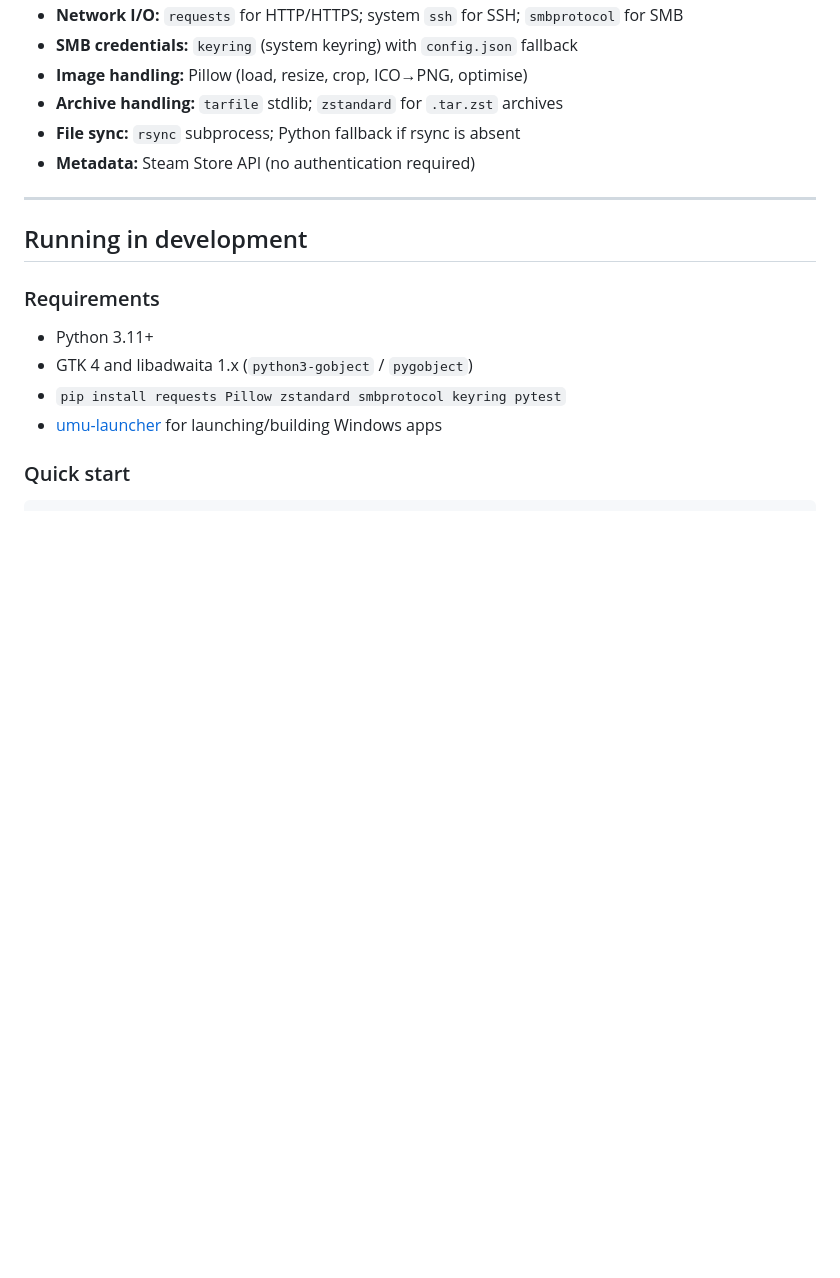
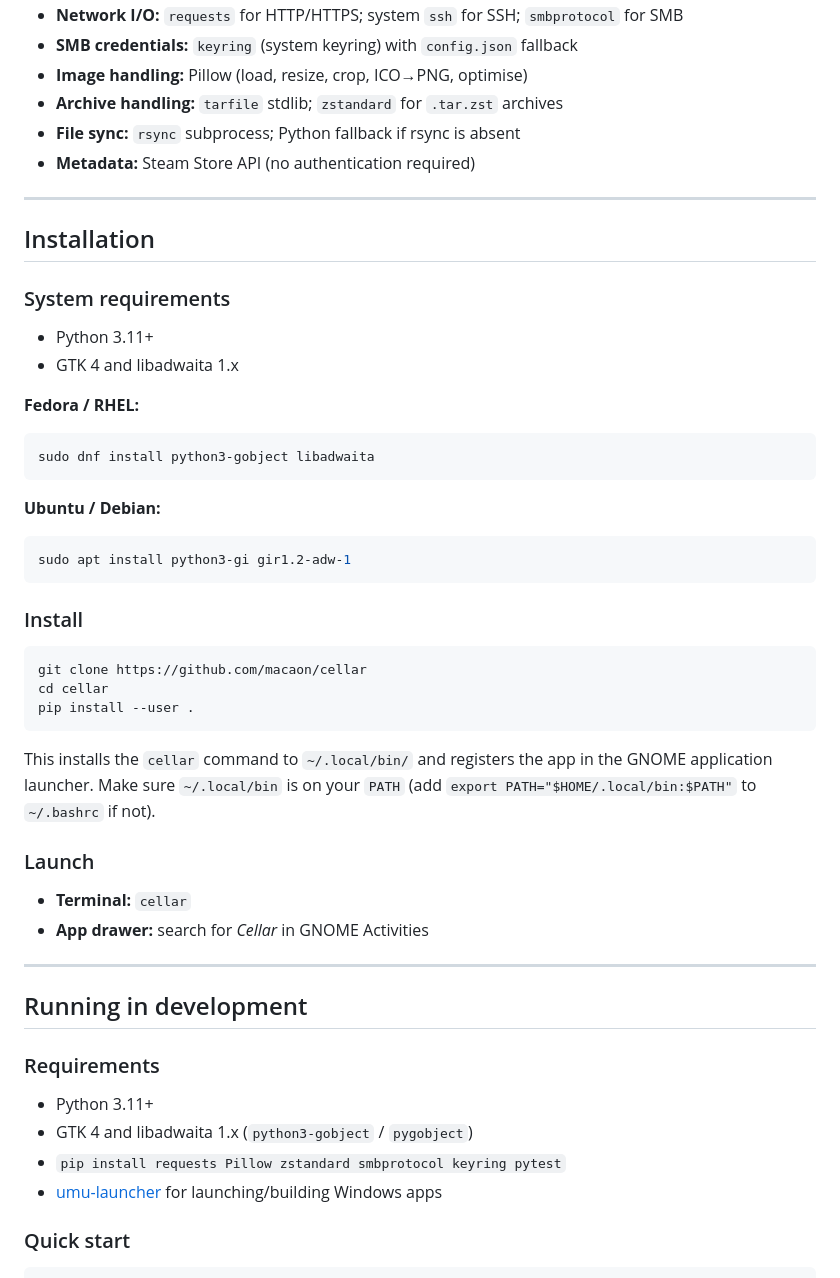
Before and after one commit to macaon/cellar, a Markdown page: README.md, the part around the change. GitHub-like rendering; blank space fills up the shorter version.

Commit message:
docs: add installation instructions to README

````diff
--- a/README.md
+++ b/README.md
@@ -51,6 +51,42 @@ with GE-Proton. Linux native apps are extracted and launched directly.
 - **Archive handling:** `tarfile` stdlib; `zstandard` for `.tar.zst` archives
 - **File sync:** `rsync` subprocess; Python fallback if rsync is absent
 - **Metadata:** Steam Store API (no authentication required)
+
+---
+
+## Installation
+
+### System requirements
+
+- Python 3.11+
+- GTK 4 and libadwaita 1.x
+
+**Fedora / RHEL:**
+```bash
+sudo dnf install python3-gobject libadwaita
+```
+
+**Ubuntu / Debian:**
+```bash
+sudo apt install python3-gi gir1.2-adw-1
+```
+
+### Install
+
+```bash
+git clone https://github.com/macaon/cellar
+cd cellar
+pip install --user .
+```
+
+This installs the `cellar` command to `~/.local/bin/` and registers the app
+in the GNOME application launcher. Make sure `~/.local/bin` is on your `PATH`
+(add `export PATH="$HOME/.local/bin:$PATH"` to `~/.bashrc` if not).
+
+### Launch
+
+- **Terminal:** `cellar`
+- **App drawer:** search for *Cellar* in GNOME Activities
 
 ---
 
````
